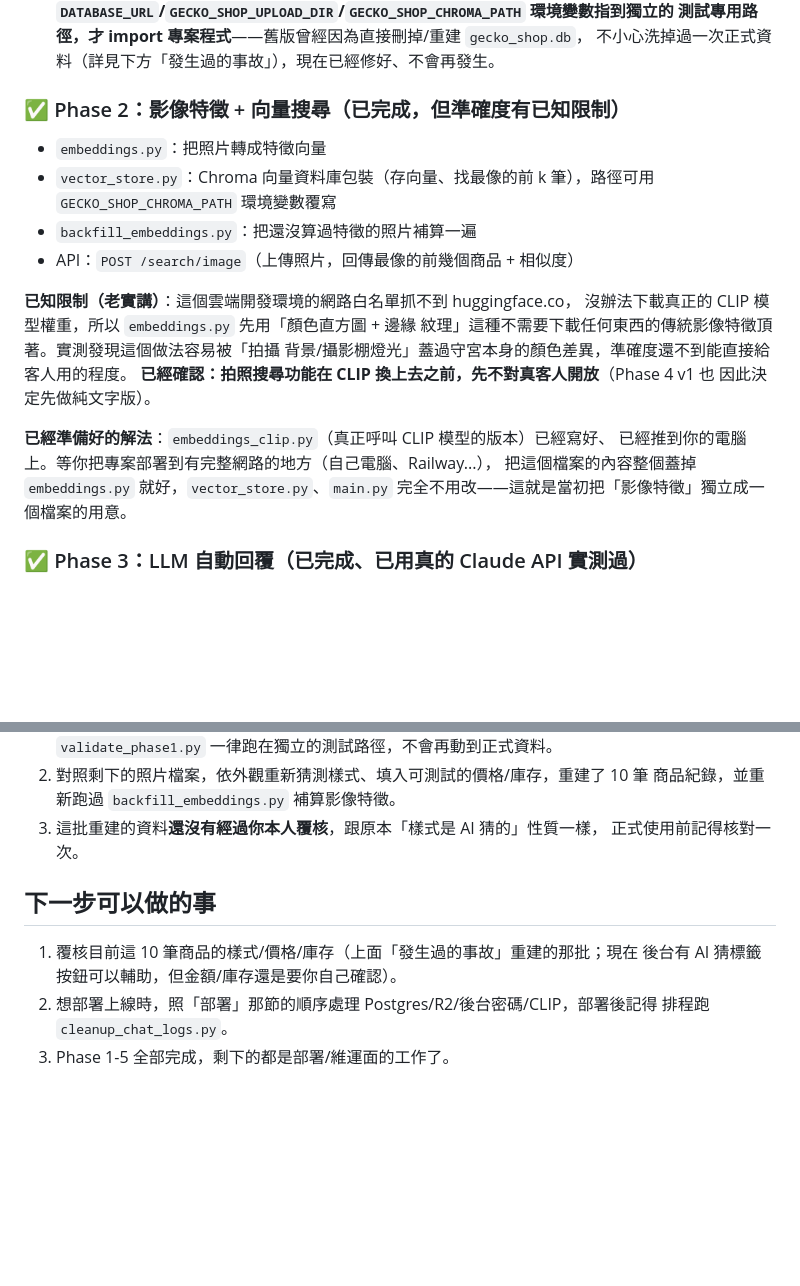
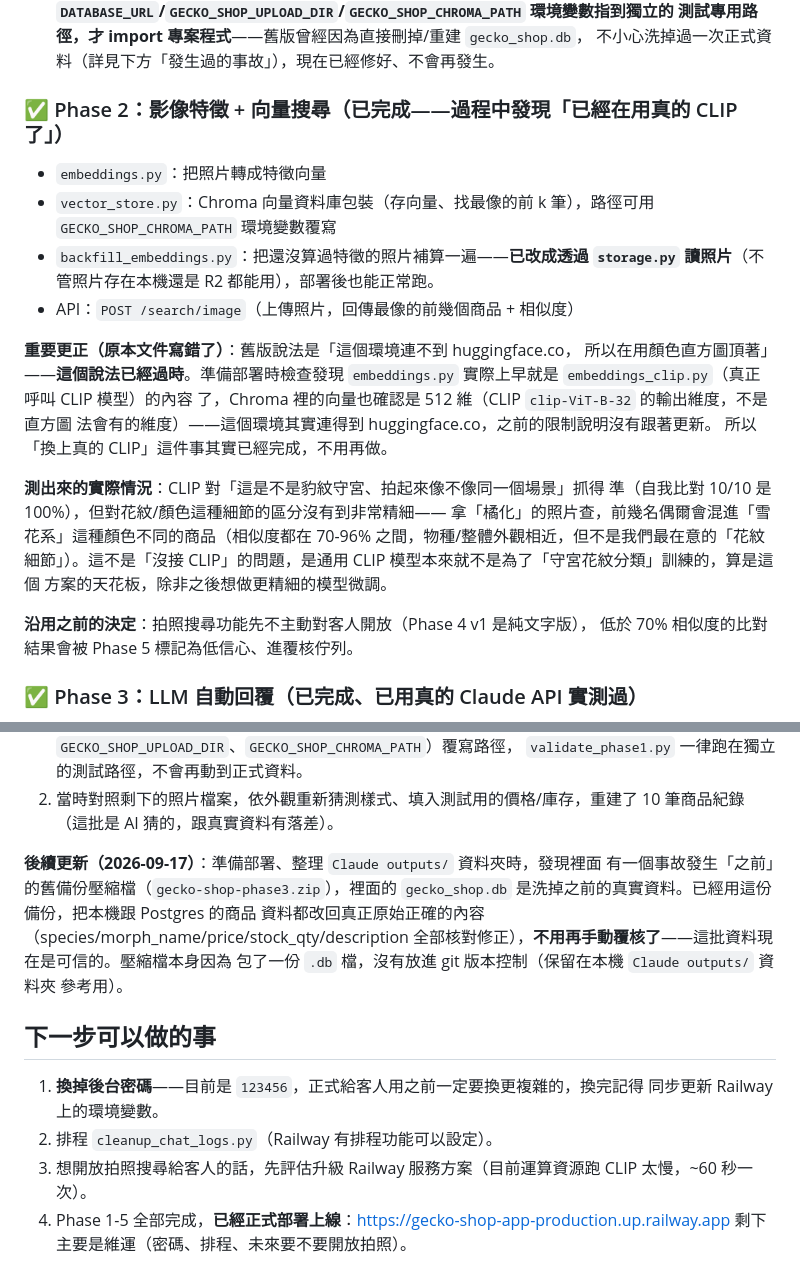
Before and after one commit to CuresName/gecko-shop-agent, a Markdown page: Claude outputs/gecko-shop-project-summary.md, 2 parts joined by grey strips. Rendered like a GitHub page; blank space fills up the shorter version.

```diff
--- a/Claude outputs/gecko-shop-project-summary.md
+++ b/Claude outputs/gecko-shop-project-summary.md
@@ -58,25 +58,31 @@ Phase 5：紀錄 + 低信心覆核佇列 ──→ 事後可以回頭看系統
   測試專用路徑，才 import 專案程式**——舊版曾經因為直接刪掉/重建 `gecko_shop.db`，
   不小心洗掉過一次正式資料（詳見下方「發生過的事故」），現在已經修好、不會再發生。
 
-### ✅ Phase 2：影像特徵 + 向量搜尋（已完成，但準確度有已知限制）
+### ✅ Phase 2：影像特徵 + 向量搜尋（已完成——過程中發現「已經在用真的 CLIP 了」）
 
 - `embeddings.py`：把照片轉成特徵向量
 - `vector_store.py`：Chroma 向量資料庫包裝（存向量、找最像的前 k 筆），路徑可用
   `GECKO_SHOP_CHROMA_PATH` 環境變數覆寫
-- `backfill_embeddings.py`：把還沒算過特徵的照片補算一遍
+- `backfill_embeddings.py`：把還沒算過特徵的照片補算一遍——**已改成透過
+  `storage.py` 讀照片**（不管照片存在本機還是 R2 都能用），部署後也能正常跑。
 - API：`POST /search/image`（上傳照片，回傳最像的前幾個商品 + 相似度）
 
-**已知限制（老實講）**：這個雲端開發環境的網路白名單抓不到 huggingface.co，
-沒辦法下載真正的 CLIP 模型權重，所以 `embeddings.py` 先用「顏色直方圖 + 邊緣
-紋理」這種不需要下載任何東西的傳統影像特徵頂著。實測發現這個做法容易被「拍攝
-背景/攝影棚燈光」蓋過守宮本身的顏色差異，準確度還不到能直接給客人用的程度。
-**已經確認：拍照搜尋功能在 CLIP 換上去之前，先不對真客人開放**（Phase 4 v1 也
-因此決定先做純文字版）。
+**重要更正（原本文件寫錯了）**：舊版說法是「這個環境連不到 huggingface.co，
+所以在用顏色直方圖頂著」——**這個說法已經過時**。準備部署時檢查發現
+`embeddings.py` 實際上早就是 `embeddings_clip.py`（真正呼叫 CLIP 模型）的內容
+了，Chroma 裡的向量也確認是 512 維（CLIP `clip-ViT-B-32` 的輸出維度，不是直方圖
+法會有的維度）——這個環境其實連得到 huggingface.co，之前的限制說明沒有跟著更新。
+所以「換上真的 CLIP」這件事其實已經完成，不用再做。
 
-**已經準備好的解法**：`embeddings_clip.py`（真正呼叫 CLIP 模型的版本）已經寫好、
-已經推到你的電腦上。等你把專案部署到有完整網路的地方（自己電腦、Railway...），
-把這個檔案的內容整個蓋掉 `embeddings.py` 就好，`vector_store.py`、`main.py`
-完全不用改——這就是當初把「影像特徵」獨立成一個檔案的用意。
+**測出來的實際情況**：CLIP 對「這是不是豹紋守宮、拍起來像不像同一個場景」抓得
+準（自我比對 10/10 是 100%），但對花紋/顏色這種細節的區分沒有到非常精細——
+拿「橘化」的照片查，前幾名偶爾會混進「雪花系」這種顏色不同的商品（相似度都在
+70-96% 之間，物種/整體外觀相近，但不是我們最在意的「花紋細節」）。這不是「沒接
+CLIP」的問題，是通用 CLIP 模型本來就不是為了「守宮花紋分類」訓練的，算是這個
+方案的天花板，除非之後想做更精細的模型微調。
+
+**沿用之前的決定**：拍照搜尋功能先不主動對客人開放（Phase 4 v1 是純文字版），
+低於 70% 相似度的比對結果會被 Phase 5 標記為低信心、進覆核佇列。
 
 ### ✅ Phase 3：LLM 自動回覆（已完成、已用真的 Claude API 實測過）
 
@@ -219,14 +267,22 @@ Phase 5：紀錄 + 低信心覆核佇列 ──→ 事後可以回頭看系統
    （`DATABASE_URL`、`GECKO_SHOP_UPLOAD_DIR`、`GECKO_SHOP_CHROMA_PATH`）覆寫路徑，
    `validate_phase1.py` 一律跑在獨立的測試路徑，不會再動到正式資料。
-2. 對照剩下的照片檔案，依外觀重新猜測樣式、填入可測試的價格/庫存，重建了 10 筆
-   商品紀錄，並重新跑過 `backfill_embeddings.py` 補算影像特徵。
-3. 這批重建的資料**還沒有經過你本人覆核**，跟原本「樣式是 AI 猜的」性質一樣，
-   正式使用前記得核對一次。
+2. 當時對照剩下的照片檔案，依外觀重新猜測樣式、填入測試用的價格/庫存，重建了
+   10 筆商品紀錄（這批是 AI 猜的，跟真實資料有落差）。
+
+**後續更新（2026-09-17）**：準備部署、整理 `Claude outputs/` 資料夾時，發現裡面
+有一個事故發生「之前」的舊備份壓縮檔（`gecko-shop-phase3.zip`），裡面的
+`gecko_shop.db` 是洗掉之前的真實資料。已經用這份備份，把本機跟 Postgres 的商品
+資料都改回真正原始正確的內容（species/morph_name/price/stock_qty/description
+全部核對修正），**不用再手動覆核了**——這批資料現在是可信的。壓縮檔本身因為
+包了一份 `.db` 檔，沒有放進 git 版本控制（保留在本機 `Claude outputs/` 資料夾
+參考用）。
 
 ## 下一步可以做的事
 
-1. 覆核目前這 10 筆商品的樣式/價格/庫存（上面「發生過的事故」重建的那批；現在
-   後台有 AI 猜標籤按鈕可以輔助，但金額/庫存還是要你自己確認）。
-2. 想部署上線時，照「部署」那節的順序處理 Postgres/R2/後台密碼/CLIP，部署後記得
-   排程跑 `cleanup_chat_logs.py`。
-3. Phase 1-5 全部完成，剩下的都是部署/維運面的工作了。
+1. **換掉後台密碼**——目前是 `123456`，正式給客人用之前一定要換更複雜的，換完記得
+   同步更新 Railway 上的環境變數。
+2. 排程 `cleanup_chat_logs.py`（Railway 有排程功能可以設定）。
+3. 想開放拍照搜尋給客人的話，先評估升級 Railway 服務方案（目前運算資源跑 CLIP
+   太慢，~60 秒一次）。
+4. Phase 1-5 全部完成，**已經正式部署上線**：https://gecko-shop-app-production.up.railway.app
+   剩下主要是維運（密碼、排程、未來要不要開放拍照）。
```
Also changed, not shown: other parts of Claude outputs/gecko-shop-project-summary.md (+59 -17 lines).
